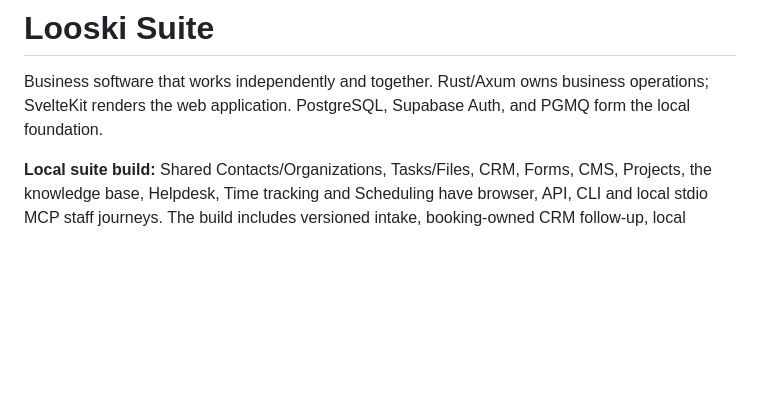
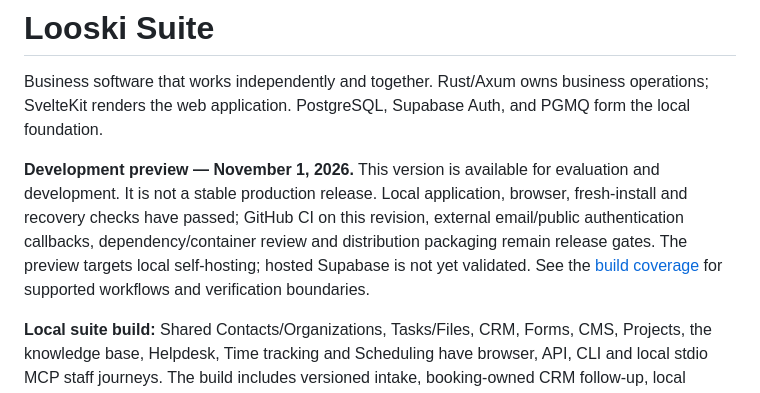
Before and after one commit to looskis/looski-suite, a Markdown page: README.md, the part around the change. Rendered like a GitHub page; blank space fills up the shorter version.

Commit message:
docs: designate current suite as a development preview

```diff
--- a/README.md
+++ b/README.md
@@ -1,6 +1,8 @@
 # Looski Suite
 
 Business software that works independently and together. Rust/Axum owns business operations; SvelteKit renders the web application. PostgreSQL, Supabase Auth, and PGMQ form the local foundation.
+
+**Development preview — November 1, 2026.** This version is available for evaluation and development. It is not a stable production release. Local application, browser, fresh-install and recovery checks have passed; GitHub CI on this revision, external email/public authentication callbacks, dependency/container review and distribution packaging remain release gates. The preview targets local self-hosting; hosted Supabase is not yet validated. See the [build coverage](docs/implementation/coverage.md) for supported workflows and verification boundaries.
 
 **Local suite build:** Shared Contacts/Organizations, Tasks/Files, CRM, Forms, CMS, Projects, the knowledge base, Helpdesk, Time tracking and Scheduling have browser, API, CLI and local stdio MCP staff journeys. The build includes versioned intake, booking-owned CRM follow-up, local authentication/reminder mail, durable jobs, encrypted recovery and optional ClickHouse diagnostics. See [coverage and release boundaries](docs/implementation/coverage.md); external SMTP/public callbacks, hosted migration and public distribution still require their release checks.
 
```
